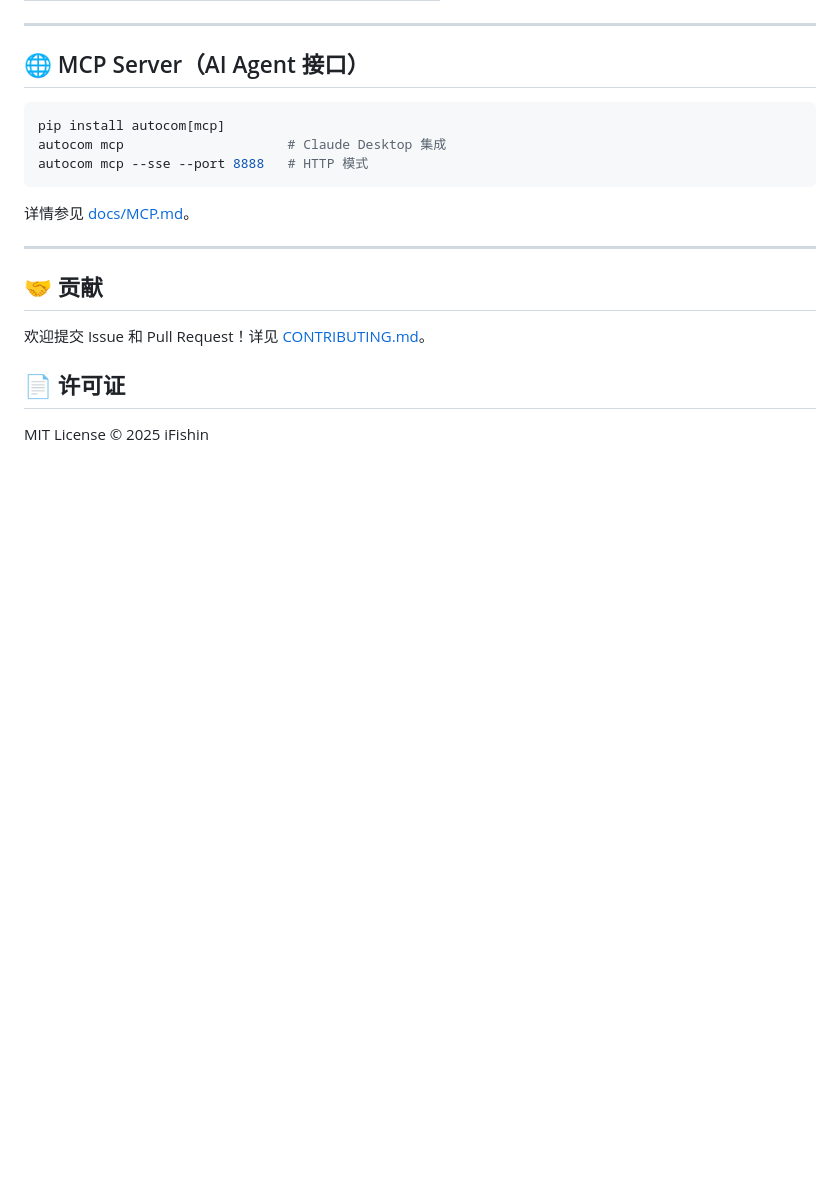
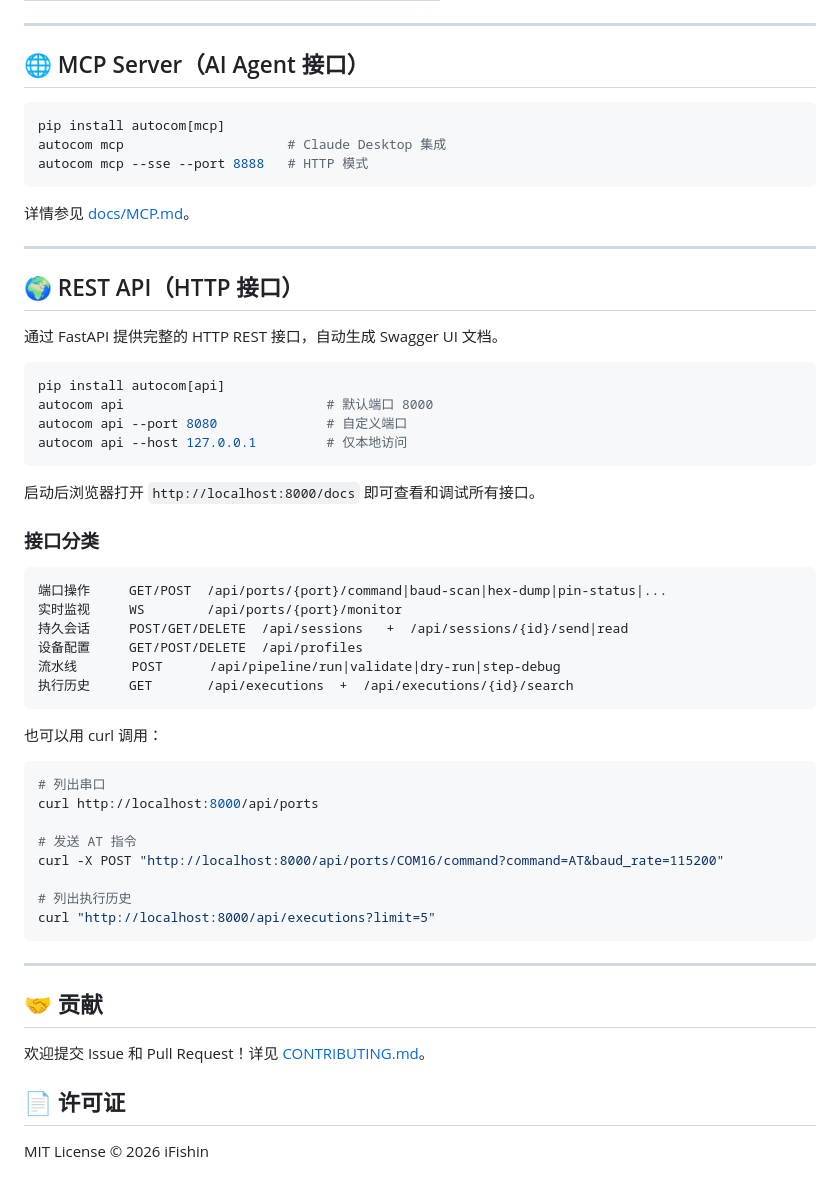
Before and after one commit to iFishin/AutoCom, a Markdown page: README.md, the part around the change. GitHub-like rendering; blank space fills up the shorter version.

Commit message:
docs: add REST API section to README

````diff
--- a/README.md
+++ b/README.md
@@ -184,10 +184,49 @@ autocom mcp --sse --port 8888   # HTTP 模式
 
 ---
 
+## 🌍 REST API（HTTP 接口）
+
+通过 FastAPI 提供完整的 HTTP REST 接口，自动生成 Swagger UI 文档。
+
+```bash
+pip install autocom[api]
+autocom api                          # 默认端口 8000
+autocom api --port 8080              # 自定义端口
+autocom api --host 127.0.0.1         # 仅本地访问
+```
+
+启动后浏览器打开 `http://localhost:8000/docs` 即可查看和调试所有接口。
+
+### 接口分类
+
+```
+端口操作     GET/POST  /api/ports/{port}/command|baud-scan|hex-dump|pin-status|...
+实时监视     WS        /api/ports/{port}/monitor
+持久会话     POST/GET/DELETE  /api/sessions   +  /api/sessions/{id}/send|read
+设备配置     GET/POST/DELETE  /api/profiles
+流水线       POST      /api/pipeline/run|validate|dry-run|step-debug
+执行历史     GET       /api/executions  +  /api/executions/{id}/search
+```
+
+也可以用 curl 调用：
+
+```bash
+# 列出串口
+curl http://localhost:8000/api/ports
+
+# 发送 AT 指令
+curl -X POST "http://localhost:8000/api/ports/COM16/command?command=AT&baud_rate=115200"
+
+# 列出执行历史
+curl "http://localhost:8000/api/executions?limit=5"
+```
+
+---
+
 ## 🤝 贡献
 
 欢迎提交 Issue 和 Pull Request！详见 [CONTRIBUTING.md](CONTRIBUTING.md)。
 
 ## 📄 许可证
 
-MIT License © 2025 iFishin
+MIT License © 2026 iFishin
````
